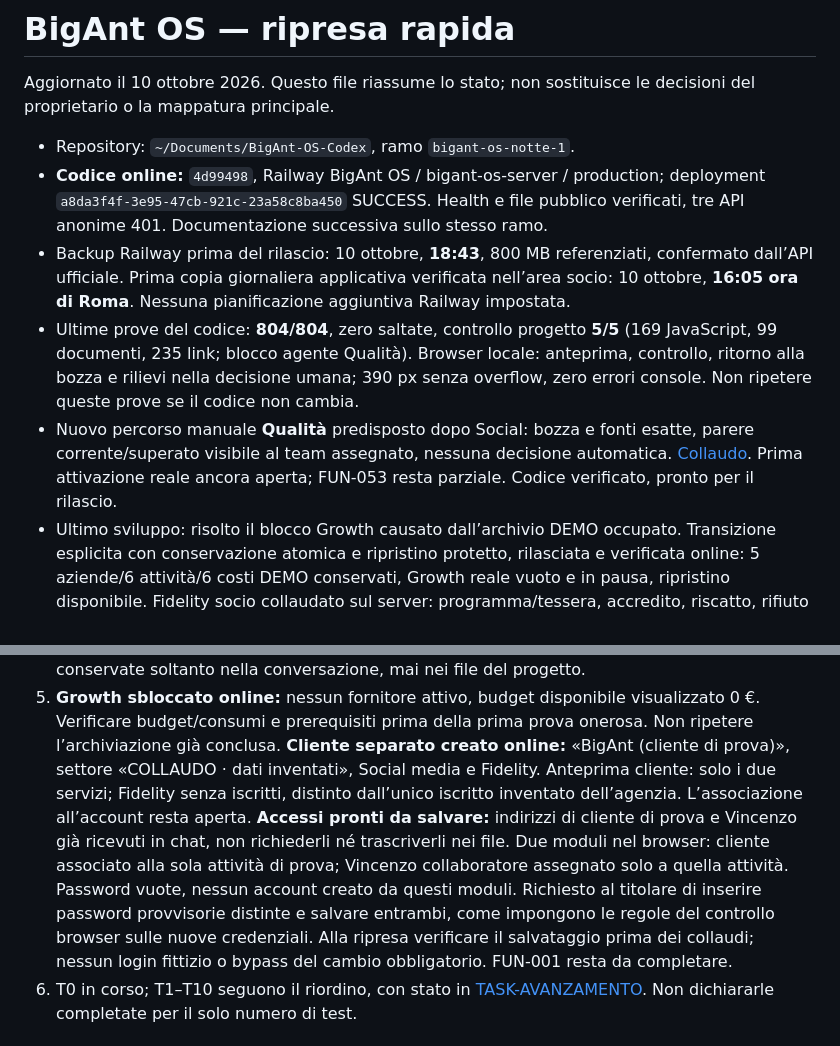
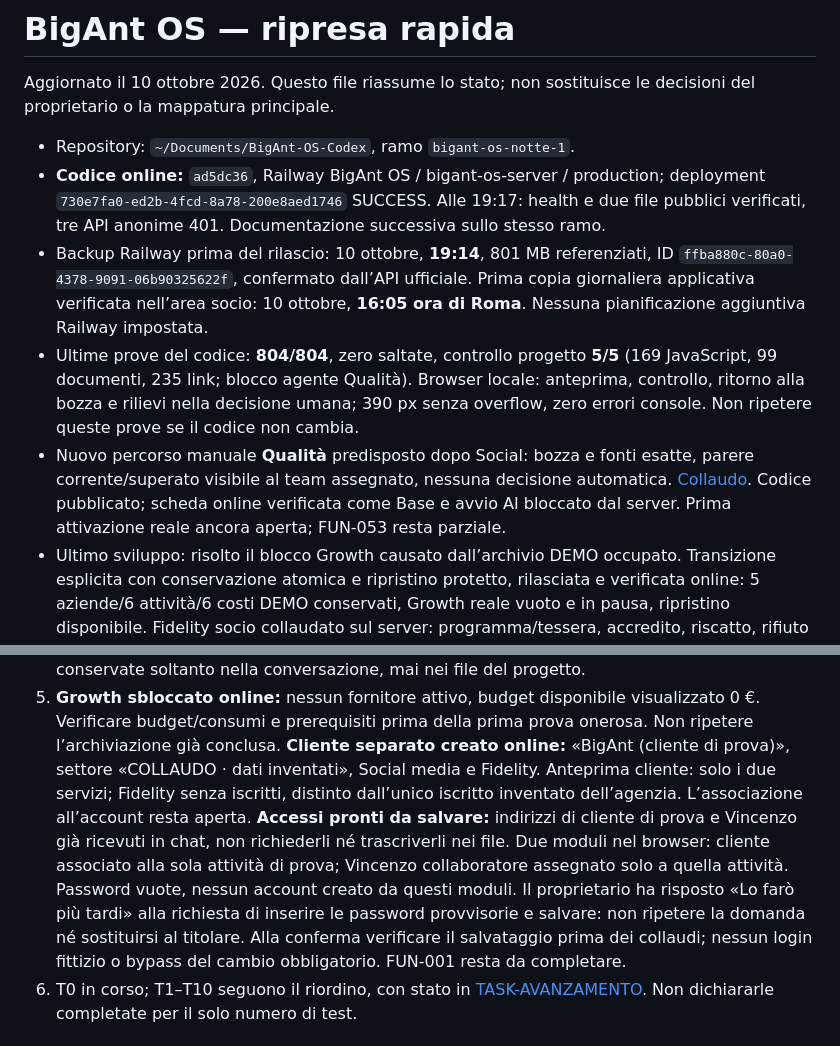
Before and after one commit to lol-afk23456/bigant-os, a Markdown page: docs/STATO-ATTUALE-CODEX.md, 2 parts joined by grey strips. Rendered like a GitHub page.

```diff
--- a/docs/STATO-ATTUALE-CODEX.md
+++ b/docs/STATO-ATTUALE-CODEX.md
@@ -3,10 +3,10 @@
 Aggiornato il 10 ottobre 2026. Questo file riassume lo stato; non sostituisce le decisioni del proprietario o la mappatura principale.
 
 - Repository: `~/Documents/BigAnt-OS-Codex`, ramo `bigant-os-notte-1`.
-- **Codice online:** `4d99498`, Railway BigAnt OS / bigant-os-server / production; deployment `a8da3f4f-3e95-47cb-921c-23a58c8ba450` SUCCESS. Health e file pubblico verificati, tre API anonime 401. Documentazione successiva sullo stesso ramo.
-- Backup Railway prima del rilascio: 10 ottobre, **18:43**, 800 MB referenziati, confermato dall’API ufficiale. Prima copia giornaliera applicativa verificata nell’area socio: 10 ottobre, **16:05 ora di Roma**. Nessuna pianificazione aggiuntiva Railway impostata.
+- **Codice online:** `ad5dc36`, Railway BigAnt OS / bigant-os-server / production; deployment `730e7fa0-ed2b-4fcd-8a78-200e8aed1746` SUCCESS. Alle 19:17: health e due file pubblici verificati, tre API anonime 401. Documentazione successiva sullo stesso ramo.
+- Backup Railway prima del rilascio: 10 ottobre, **19:14**, 801 MB referenziati, ID `ffba880c-80a0-4378-9091-06b90325622f`, confermato dall’API ufficiale. Prima copia giornaliera applicativa verificata nell’area socio: 10 ottobre, **16:05 ora di Roma**. Nessuna pianificazione aggiuntiva Railway impostata.
 - Ultime prove del codice: **804/804**, zero saltate, controllo progetto **5/5** (169 JavaScript, 99 documenti, 235 link; blocco agente Qualità). Browser locale: anteprima, controllo, ritorno alla bozza e rilievi nella decisione umana; 390 px senza overflow, zero errori console. Non ripetere queste prove se il codice non cambia.
-- Nuovo percorso manuale **Qualità** predisposto dopo Social: bozza e fonti esatte, parere corrente/superato visibile al team assegnato, nessuna decisione automatica. [Collaudo](COLLAUDO-AGENTE-QUALITA.md). Prima attivazione reale ancora aperta; FUN-053 resta parziale. Codice verificato, pronto per il rilascio.
+- Nuovo percorso manuale **Qualità** predisposto dopo Social: bozza e fonti esatte, parere corrente/superato visibile al team assegnato, nessuna decisione automatica. [Collaudo](COLLAUDO-AGENTE-QUALITA.md). Codice pubblicato; scheda online verificata come Base e avvio AI bloccato dal server. Prima attivazione reale ancora aperta; FUN-053 resta parziale.
 - Ultimo sviluppo: risolto il blocco Growth causato dall’archivio DEMO occupato. Transizione esplicita con conservazione atomica e ripristino protetto, rilasciata e verificata online: 5 aziende/6 attività/6 costi DEMO conservati, Growth reale vuoto e in pausa, ripristino disponibile. Fidelity socio collaudato sul server: programma/tessera, accredito, riscatto, rifiuto saldo insufficiente, storno, ricerca per link, CSV e pagina a 390 px. Programma tecnico infine disattivato. [Prove online](COLLAUDO-ONLINE-2026-10-10.md).
 - Matrice92: **73 implementate localmente, 14 parziali, 5 da fare**. DAT-001 ora parziale: scheda separata creata sul server, accesso cliente ancora da completare. Rilascio del codice e collaudo funzionale autenticato sono distinti. L’intero obiettivo resta aperto.
 
@@ -18,7 +18,7 @@ Aggiornato il 10 ottobre 2026. Questo file riassume lo stato; non sostituisce le
 4. **Accesso risolto:** login automatico riuscito e cambio password completato dal titolare. Sessione socio autenticata verificata nel browser; Fidelity verificato con dati inventati per BigAnt. Custodia cifrata configurata su Railway e confermata nell’app; nessun fornitore attivato. Proseguire il collaudo online, senza ripetere login o cercare credenziali. Password conservate soltanto nella conversazione, mai nei file del progetto.
 5. **Growth sbloccato online:** nessun fornitore attivo, budget disponibile visualizzato 0 €. Verificare budget/consumi e prerequisiti prima della prima prova onerosa. Non ripetere l’archiviazione già conclusa.
    **Cliente separato creato online:** «BigAnt (cliente di prova)», settore «COLLAUDO · dati inventati», Social media e Fidelity. Anteprima cliente: solo i due servizi; Fidelity senza iscritti, distinto dall’unico iscritto inventato dell’agenzia. L’associazione all’account resta aperta.
-   **Accessi pronti da salvare:** indirizzi di cliente di prova e Vincenzo già ricevuti in chat, non richiederli né trascriverli nei file. Due moduli nel browser: cliente associato alla sola attività di prova; Vincenzo collaboratore assegnato solo a quella attività. Password vuote, nessun account creato da questi moduli. Richiesto al titolare di inserire password provvisorie distinte e salvare entrambi, come impongono le regole del controllo browser sulle nuove credenziali. Alla ripresa verificare il salvataggio prima dei collaudi; nessun login fittizio o bypass del cambio obbligatorio. FUN-001 resta da completare.
+   **Accessi pronti da salvare:** indirizzi di cliente di prova e Vincenzo già ricevuti in chat, non richiederli né trascriverli nei file. Due moduli nel browser: cliente associato alla sola attività di prova; Vincenzo collaboratore assegnato solo a quella attività. Password vuote, nessun account creato da questi moduli. Il proprietario ha risposto «Lo farò più tardi» alla richiesta di inserire le password provvisorie e salvare: non ripetere la domanda né sostituirsi al titolare. Alla conferma verificare il salvataggio prima dei collaudi; nessun login fittizio o bypass del cambio obbligatorio. FUN-001 resta da completare.
 6. T0 in corso; T1–T10 seguono il riordino, con stato in [TASK-AVANZAMENTO](TASK-AVANZAMENTO.md). Non dichiararle completate per il solo numero di test.
 
 ## Autorizzazioni e accessi
```
Also changed, not shown: docs/COLLAUDO-AGENTE-QUALITA.md (+4 -0 lines), docs/RILASCIO-2026-10-10.md (+8 -0 lines).
